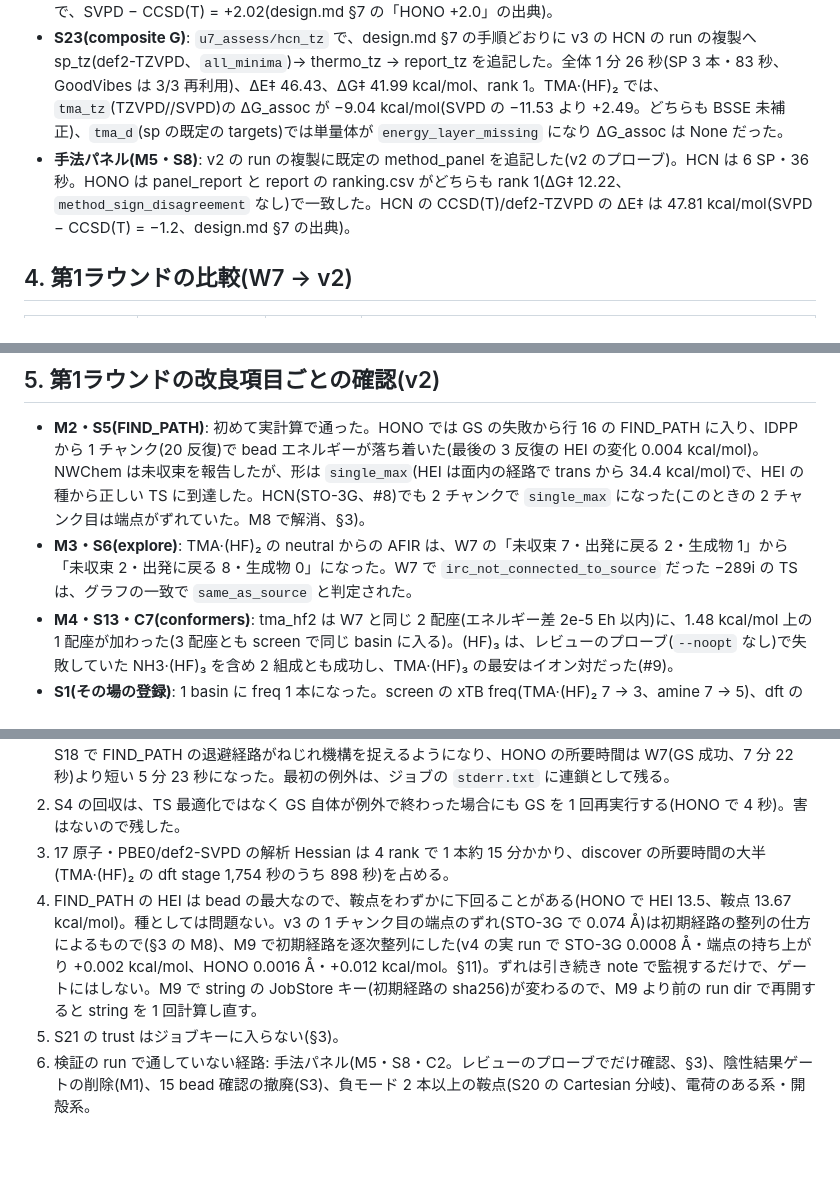
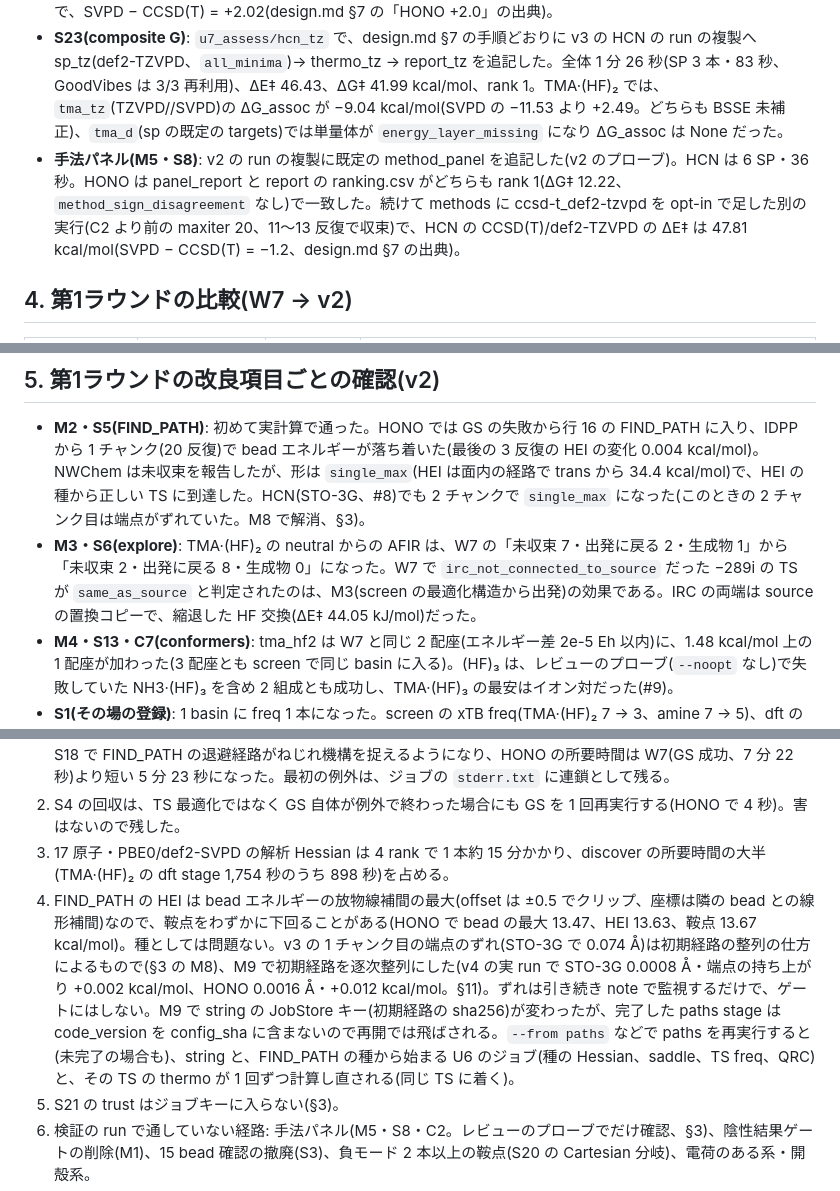
Before and after one commit to dkawa2523/HF_reaction, a Markdown page: docs/validation.md, 3 parts joined by grey strips. Drawn GitHub-style; blank space fills up the shorter version.

```diff
--- a/docs/validation.md
+++ b/docs/validation.md
@@ -69,7 +69,7 @@ HONO の TS は別の Hessian(v2 は DFT、v3 は xTB)から精密化したの
 
 - **C2(CCSD の maxiter 50)**: `u0_c2` で NWChem を実エンジンで呼んだ。デッキは `ccsd / freeze atomic / maxiter 50 / end`、出力のエコーは `maxit = 50`。CCSD(T)/def2-TZVPD は HNC で 11/50 反復・17 秒、v3 の HONO の TS で 18/50 反復・447 秒(同時負荷あり)で収束した。HONO の CCSD(T) の ΔE‡ は 11.65 kcal/mol で、SVPD − CCSD(T) = +2.02(design.md §7 の「HONO +2.0」の出典)。
 - **S23(composite G)**: `u7_assess/hcn_tz` で、design.md §7 の手順どおりに v3 の HCN の run の複製へ sp_tz(def2-TZVPD、`all_minima`)→ thermo_tz → report_tz を追記した。全体 1 分 26 秒(SP 3 本・83 秒、GoodVibes は 3/3 再利用)、ΔE‡ 46.43、ΔG‡ 41.99 kcal/mol、rank 1。TMA·(HF)₂ では、`tma_tz`(TZVPD//SVPD)の ΔG_assoc が −9.04 kcal/mol(SVPD の −11.53 より +2.49。どちらも BSSE 未補正)、`tma_d`(sp の既定の targets)では単量体が `energy_layer_missing` になり ΔG_assoc は None だった。
-- **手法パネル(M5・S8)**: v2 の run の複製に既定の method_panel を追記した(v2 のプローブ)。HCN は 6 SP・36 秒。HONO は panel_report と report の ranking.csv がどちらも rank 1(ΔG‡ 12.22、`method_sign_disagreement` なし)で一致した。HCN の CCSD(T)/def2-TZVPD の ΔE‡ は 47.81 kcal/mol(SVPD − CCSD(T) = −1.2、design.md §7 の出典)。
+- **手法パネル(M5・S8)**: v2 の run の複製に既定の method_panel を追記した(v2 のプローブ)。HCN は 6 SP・36 秒。HONO は panel_report と report の ranking.csv がどちらも rank 1(ΔG‡ 12.22、`method_sign_disagreement` なし)で一致した。続けて methods に ccsd-t_def2-tzvpd を opt-in で足した別の実行(C2 より前の maxiter 20、11〜13 反復で収束)で、HCN の CCSD(T)/def2-TZVPD の ΔE‡ は 47.81 kcal/mol(SVPD − CCSD(T) = −1.2、design.md §7 の出典)。
 
 ## 4. 第1ラウンドの比較(W7 → v2)
 
@@ -98,7 +98,7 @@ HONO の TS は FIND_PATH の HEI から精密化したので虚振動が −681
 ## 5. 第1ラウンドの改良項目ごとの確認(v2)
 
 - **M2・S5(FIND_PATH)**: 初めて実計算で通った。HONO では GS の失敗から行 16 の FIND_PATH に入り、IDPP から 1 チャンク(20 反復)で bead エネルギーが落ち着いた(最後の 3 反復の HEI の変化 0.004 kcal/mol)。NWChem は未収束を報告したが、形は `single_max`(HEI は面内の経路で trans から 34.4 kcal/mol)で、HEI の種から正しい TS に到達した。HCN(STO-3G、#8)でも 2 チャンクで `single_max` になった(このときの 2 チャンク目は端点がずれていた。M8 で解消、§3)。
-- **M3・S6(explore)**: TMA·(HF)₂ の neutral からの AFIR は、W7 の「未収束 7・出発に戻る 2・生成物 1」から「未収束 2・出発に戻る 8・生成物 0」になった。W7 で `irc_not_connected_to_source` だった −289i の TS は、グラフの一致で `same_as_source` と判定された。
+- **M3・S6(explore)**: TMA·(HF)₂ の neutral からの AFIR は、W7 の「未収束 7・出発に戻る 2・生成物 1」から「未収束 2・出発に戻る 8・生成物 0」になった。W7 で `irc_not_connected_to_source` だった −289i の TS が `same_as_source` と判定されたのは、M3(screen の最適化構造から出発)の効果である。IRC の両端は source の置換コピーで、縮退した HF 交換(ΔE‡ 44.05 kJ/mol)だった。
 - **M4・S13・C7(conformers)**: tma_hf2 は W7 と同じ 2 配座(エネルギー差 2e-5 Eh 以内)に、1.48 kcal/mol 上の 1 配座が加わった(3 配座とも screen で同じ basin に入る)。(HF)₃ は、レビューのプローブ(`--noopt` なし)で失敗していた NH3·(HF)₃ を含め 2 組成とも成功し、TMA·(HF)₃ の最安はイオン対だった(#9)。
 - **S1(その場の登録)**: 1 basin に freq 1 本になった。screen の xTB freq(TMA·(HF)₂ 7 → 3、amine 7 → 5)、dft の DFT freq(NH3・水 2 → 1)。A/B(§8)では AFIR 生成物の構造が既知の basin に入り、17 原子の freq(約 15 分)を省いた。
 - **S7・C19(QRC)**: 3 反応とも `trajectory_above_ts` は出ず、接続の判定は W7 と同じだった。HONO の maxiter での継続はなくなった。
@@ -144,7 +144,7 @@ HONO の TS は FIND_PATH の HEI から精密化したので虚振動が −681
 1. **HONO の SCREEN(GS)の発散**: pysisyphus の GS(DLC 座標)が約 10 サイクル目から発散し、H–O–N の変角が内部座標から落ちた後、座標数の不一致(66 → 55)で例外終了する。v3・v4 でも同じだった(8 秒、`screen:unavailable:screen_path:nonzero_exit`)。同じ入力では決定的に再現し、W7 の入力(端点の差 1e-6 Å 程度)では収束したので、平面 4 原子での GS の数値的な不安定であり、コードの回帰ではない。v2 で挙げた対策案(小さな分子の GS を Cartesian 座標にする、1 回だけ再試行する)は、レビューのプローブで無効と分かった(Cartesian では面内の経路で HEI 26.56 kcal/mol になり TSOpt も例外、再試行は同じ失敗)ので取り下げる。S18 で FIND_PATH の退避経路がねじれ機構を捉えるようになり、HONO の所要時間は W7(GS 成功、7 分 22 秒)より短い 5 分 23 秒になった。最初の例外は、ジョブの `stderr.txt` に連鎖として残る。
 2. S4 の回収は、TS 最適化ではなく GS 自体が例外で終わった場合にも GS を 1 回再実行する(HONO で 4 秒)。害はないので残した。
 3. 17 原子・PBE0/def2-SVPD の解析 Hessian は 4 rank で 1 本約 15 分かかり、discover の所要時間の大半(TMA·(HF)₂ の dft stage 1,754 秒のうち 898 秒)を占める。
-4. FIND_PATH の HEI は bead の最大なので、鞍点をわずかに下回ることがある(HONO で HEI 13.5、鞍点 13.67 kcal/mol)。種としては問題ない。v3 の 1 チャンク目の端点のずれ(STO-3G で 0.074 Å)は初期経路の整列の仕方によるもので(§3 の M8)、M9 で初期経路を逐次整列にした(v4 の実 run で STO-3G 0.0008 Å・端点の持ち上がり +0.002 kcal/mol、HONO 0.0016 Å・+0.012 kcal/mol。§11)。ずれは引き続き note で監視するだけで、ゲートにはしない。M9 で string の JobStore キー(初期経路の sha256)が変わるので、M9 より前の run dir で再開すると string を 1 回計算し直す。
+4. FIND_PATH の HEI は bead エネルギーの放物線補間の最大(offset は ±0.5 でクリップ、座標は隣の bead との線形補間)なので、鞍点をわずかに下回ることがある(HONO で bead の最大 13.47、HEI 13.63、鞍点 13.67 kcal/mol)。種としては問題ない。v3 の 1 チャンク目の端点のずれ(STO-3G で 0.074 Å)は初期経路の整列の仕方によるもので(§3 の M8)、M9 で初期経路を逐次整列にした(v4 の実 run で STO-3G 0.0008 Å・端点の持ち上がり +0.002 kcal/mol、HONO 0.0016 Å・+0.012 kcal/mol。§11)。ずれは引き続き note で監視するだけで、ゲートにはしない。M9 で string の JobStore キー(初期経路の sha256)が変わったが、完了した paths stage は code_version を config_sha に含まないので再開では飛ばされる。`--from paths` などで paths を再実行すると(未完了の場合も)、string と、FIND_PATH の種から始まる U6 のジョブ(種の Hessian、saddle、TS freq、QRC)と、その TS の thermo が 1 回ずつ計算し直される(同じ TS に着く)。
 5. S21 の trust はジョブキーに入らない(§3)。
 6. 検証の run で通していない経路: 手法パネル(M5・S8・C2。レビューのプローブでだけ確認、§3)、陰性結果ゲートの削除(M1)、15 bead 確認の撤廃(S3)、負モード 2 本以上の鞍点(S20 の Cartesian 分岐)、電荷のある系・開殻系。
 7. 設計(WP7.1)では run を `runs/validation_<system>_<date>` に置くことになっているが、過去の run を守るため、WSL の ext4 上に置いた。
```
Also changed, not shown: other parts of docs/validation.md (+2 -2 lines), docs/design.md (+6 -6 lines), docs/environment.md (+2 -2 lines).
